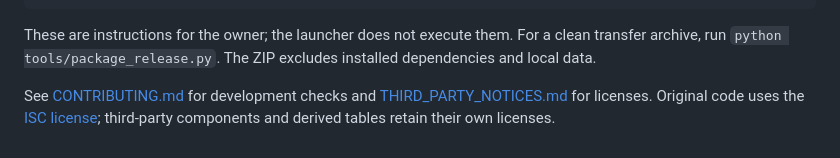
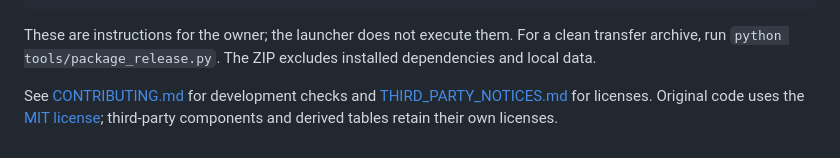
Before and after one commit to Nom4dx/DigiSpark-Studio, a Markdown page: README.md, the part around the change. Drawn GitHub-style.

Commit message:
Update license from ISC to MIT in README.md

```diff
--- a/README.md
+++ b/README.md
@@ -318,4 +318,4 @@ git push -u origin main
 
 These are instructions for the owner; the launcher does not execute them. For a clean transfer archive, run `python tools/package_release.py`. The ZIP excludes installed dependencies and local data.
 
-See [CONTRIBUTING.md](CONTRIBUTING.md) for development checks and [THIRD_PARTY_NOTICES.md](THIRD_PARTY_NOTICES.md) for licenses. Original code uses the [ISC license](LICENSE); third-party components and derived tables retain their own licenses.
+See [CONTRIBUTING.md](CONTRIBUTING.md) for development checks and [THIRD_PARTY_NOTICES.md](THIRD_PARTY_NOTICES.md) for licenses. Original code uses the [MIT license](LICENSE); third-party components and derived tables retain their own licenses.
```
